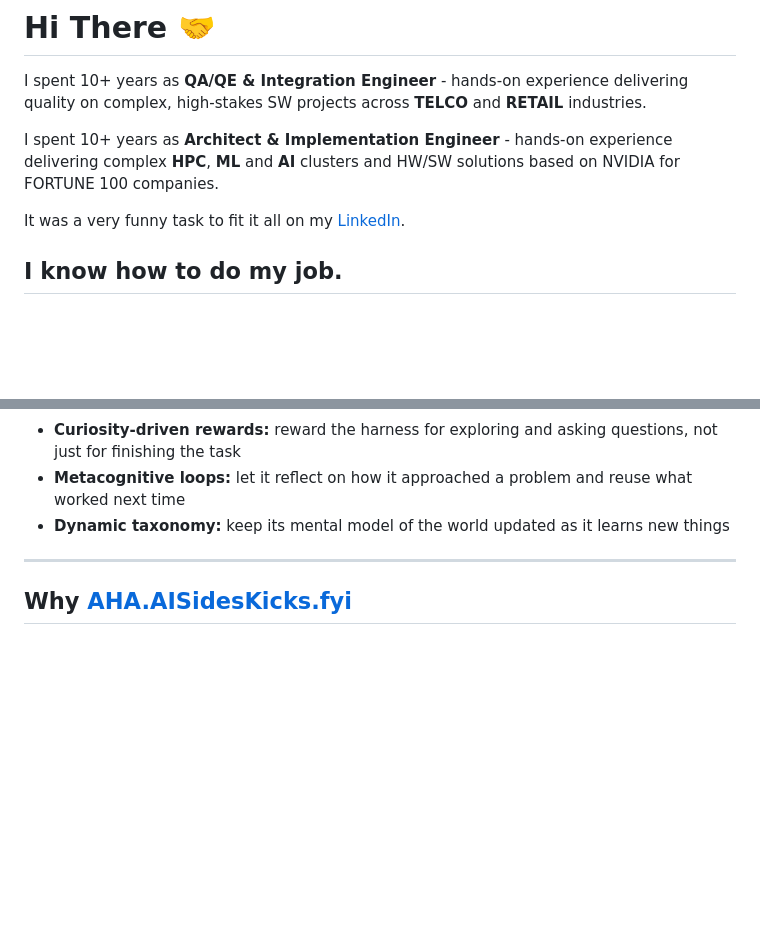
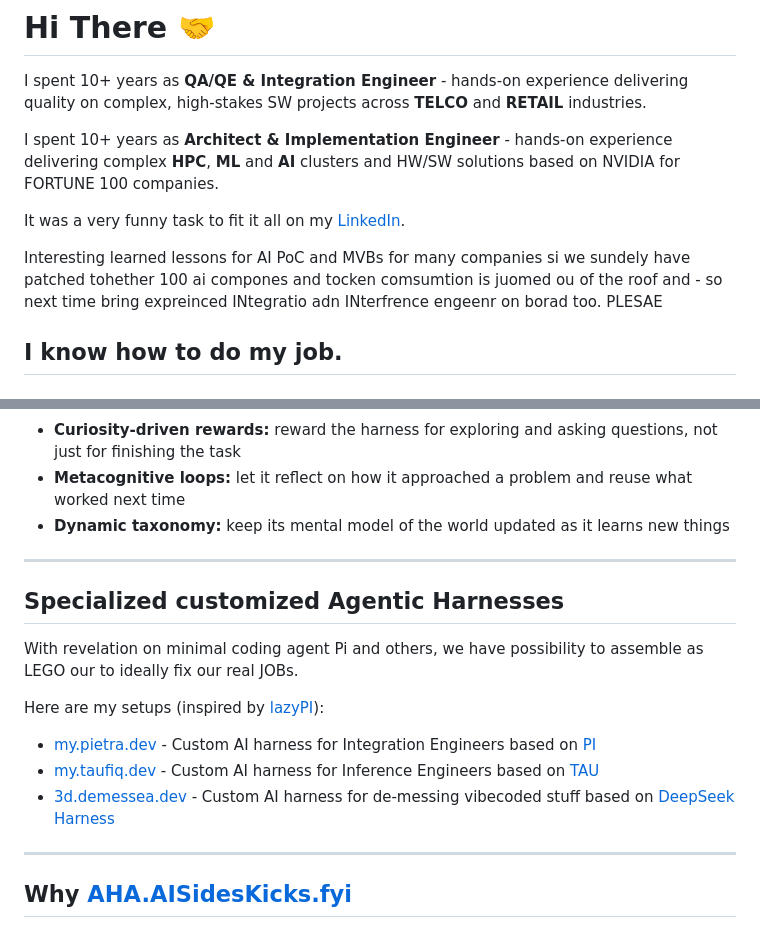
Before and after one commit to AISidesKicks/AISidesKicks, a Markdown page: README.md, 2 parts joined by grey strips. Drawn GitHub-style; blank space fills up the shorter version.

```diff
--- a/README.md
+++ b/README.md
@@ -5,6 +5,8 @@ I spent 10+ years as **QA/QE & Integration Engineer** - hands-on experience deli
 I spent 10+ years as **Architect & Implementation Engineer** - hands-on experience delivering complex **HPC**, **ML** and **AI** clusters and HW/SW solutions based on NVIDIA for FORTUNE 100 companies.
 
 It was a very funny task to fit it all on my [LinkedIn](https://www.linkedin.com/in/rudolfkutina/).
+
+Interesting learned lessons for AI PoC and MVBs for many companies si we sundely have patched tohether 100 ai compones and tocken comsumtion is juomed ou of the roof  and   - so next time bring expreinced INtegratio adn INterfrence engeenr on borad too. PLESAE
 
 ## I know how to do my job.
 
@@ -37,6 +39,17 @@ The main point of **Experimental Education** is **Learning by Doing** - this is
  - **Dynamic taxonomy:** keep its mental model of the world updated as it learns new things
 ---
 
+## Specialized customized Agentic Harnesses
+
+With revelation on minimal coding agent Pi and others, we have possibility to assemble as LEGO our to ideally fix our real JOBs.
+
+Here are my setups (inspired by [lazyPI](https://lazypi.org/)):
+
+ - [my.pietra.dev](https://my.pietra.dev) - Custom AI harness for Integration Engineers based on [PI](https://pi.dev)
+ - [my.taufiq.dev](https://my.taufiq.dev) - Custom AI harness for Inference Engineers based on [TAU](https://twotimespi.dev)
+ - [3d.demessea.dev](https://3d.demessea.dev) - Custom AI harness for de-messing vibecoded stuff based on [DeepSeek Harness](https://github.com/deepseek-ai/deepseek-harness)
+---
+
 ## Why [AHA.AISidesKicks.fyi](https://AHA.AISidesKicks.fyi)
 
 ### The **Side Kick** inspiration?
```
